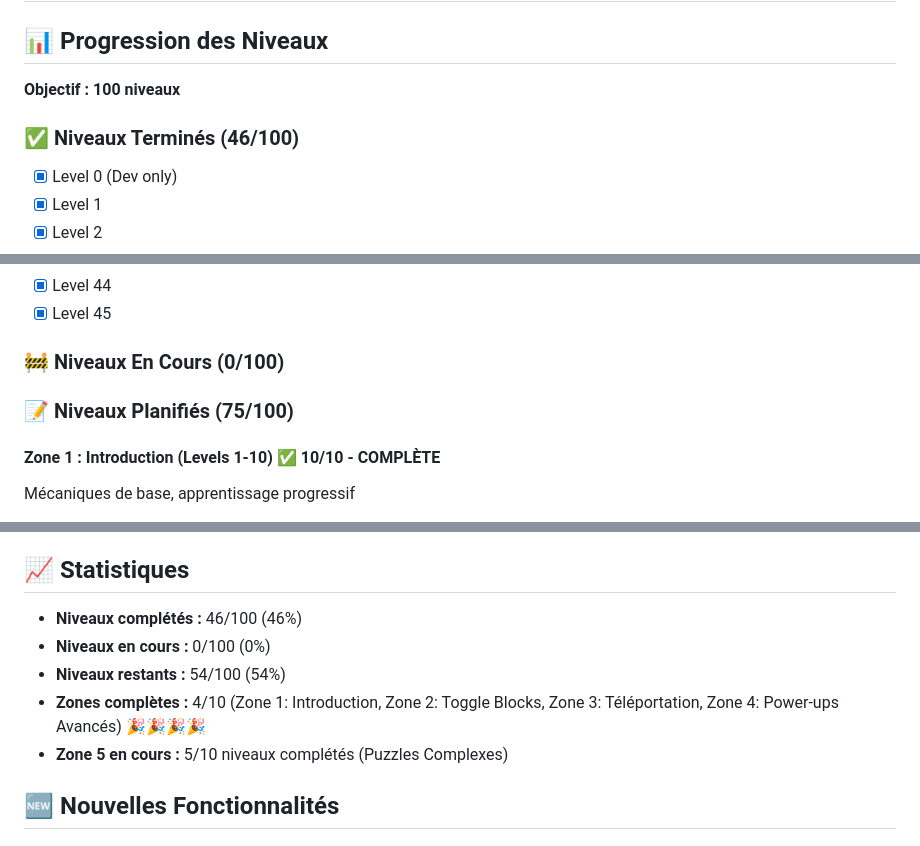
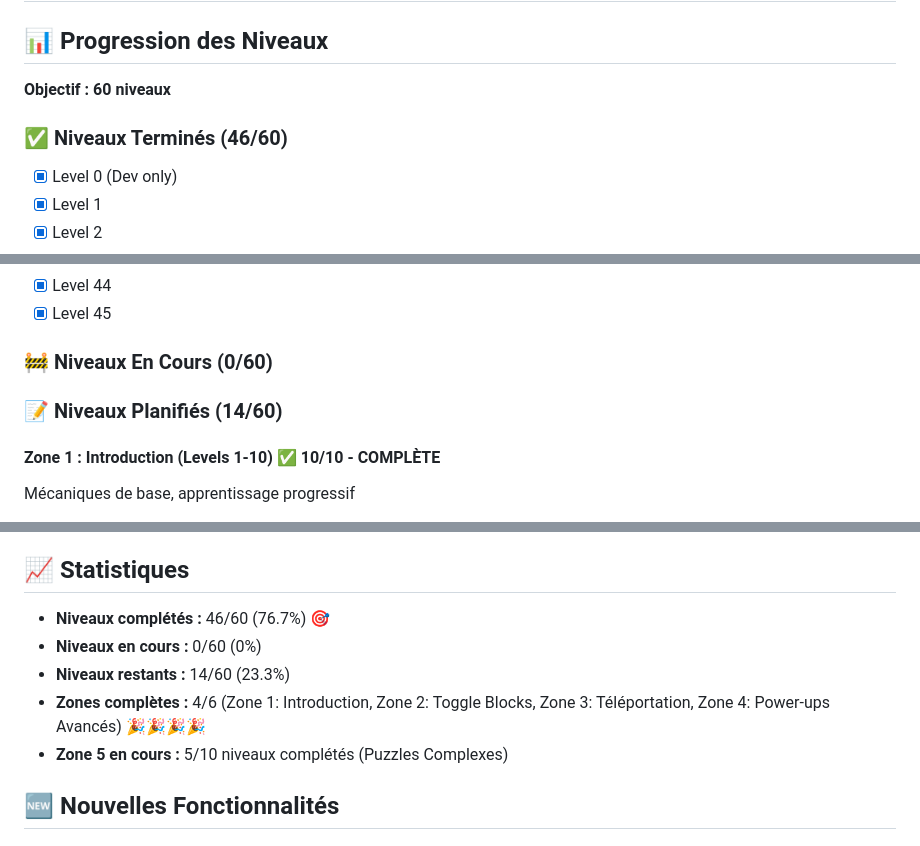
Before and after one commit to firestar300/snoopys-magic-show, a Markdown page: TODO.md, 3 parts joined by grey strips. Drawn GitHub-style.

```diff
--- a/TODO.md
+++ b/TODO.md
@@ -2,9 +2,9 @@
 
 ## 📊 Progression des Niveaux
 
-**Objectif : 100 niveaux**
+**Objectif : 60 niveaux**
 
-### ✅ Niveaux Terminés (46/100)
+### ✅ Niveaux Terminés (46/60)
 
 - [x] Level 0 (Dev only)
 - [x] Level 1
@@ -53,9 +53,9 @@
 - [x] Level 44
 - [x] Level 45
 
-### 🚧 Niveaux En Cours (0/100)
+### 🚧 Niveaux En Cours (0/60)
 
-### 📝 Niveaux Planifiés (75/100)
+### 📝 Niveaux Planifiés (14/60)
 
 #### Zone 1 : Introduction (Levels 1-10) ✅ 10/10 - COMPLÈTE
 
@@ -210,10 +167,10 @@ Boss finals et défis ultimes
 
 ## 📈 Statistiques
 
-- **Niveaux complétés :** 46/100 (46%)
-- **Niveaux en cours :** 0/100 (0%)
-- **Niveaux restants :** 54/100 (54%)
-- **Zones complètes :** 4/10 (Zone 1: Introduction, Zone 2: Toggle Blocks, Zone 3: Téléportation, Zone 4: Power-ups Avancés) 🎉🎉🎉🎉
+- **Niveaux complétés :** 46/60 (76.7%) 🎯
+- **Niveaux en cours :** 0/60 (0%)
+- **Niveaux restants :** 14/60 (23.3%)
+- **Zones complètes :** 4/6 (Zone 1: Introduction, Zone 2: Toggle Blocks, Zone 3: Téléportation, Zone 4: Power-ups Avancés) 🎉🎉🎉🎉
 - **Zone 5 en cours :** 5/10 niveaux complétés (Puzzles Complexes)
 
 ## 🆕 Nouvelles Fonctionnalités
```
Also changed, not shown: other parts of TODO.md (+10 -53 lines).
